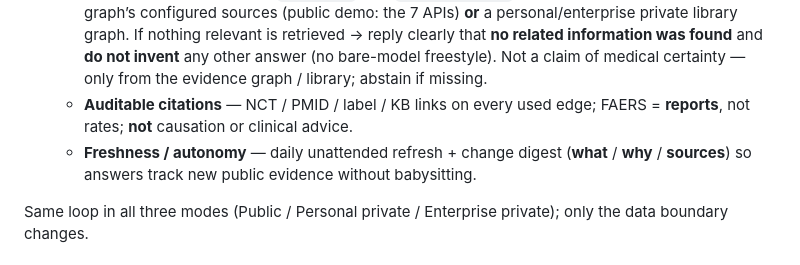
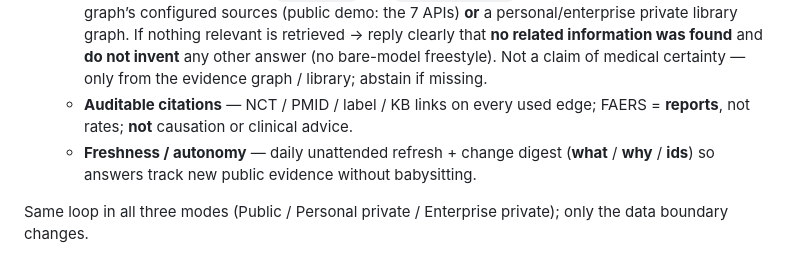
Before and after one commit to qxiong888/living-evidence-graph, a Markdown page: README.md, the part around the change. Rendered like a GitHub page.

Commit message:
docs: change-digest copy is what / why / ids
Match the update-page column rename. JSON field stays sources.

```diff
--- a/README.md
+++ b/README.md
@@ -36,7 +36,7 @@ Text-first **living evidence knowledge graph** so LLMs give **more precise, chec
    - **Grounded answers** (`POST /rag`) — public graphs inject the **whole living graph**, ranked (demo Keytruda/NSCLC = all 10). Personal libraries default `k=32`; enterprise default `k=128`. `k` is optional; `0` / `all` / `null` = full graph. Never invent edges if the graph is smaller than `k`.
    - **Strict / library-only mode** (`POST /rag` with `"strict": true`) — answers **only** from the living graph’s configured sources (public demo: the 7 APIs) **or** a personal/enterprise private library graph. If nothing relevant is retrieved → reply clearly that **no related information was found** and **do not invent** any other answer (no bare-model freestyle). Not a claim of medical certainty — only from the evidence graph / library; abstain if missing.
    - **Auditable citations** — NCT / PMID / label / KB links on every used edge; FAERS = **reports**, not rates; **not** causation or clinical advice.
-   - **Freshness / autonomy** — daily unattended refresh + change digest (**what** / **why** / **sources**) so answers track new public evidence without babysitting.
+   - **Freshness / autonomy** — daily unattended refresh + change digest (**what** / **why** / **ids**) so answers track new public evidence without babysitting.
 
 Same loop in all three modes (Public / Personal private / Enterprise private); only the data boundary changes.
 
```
